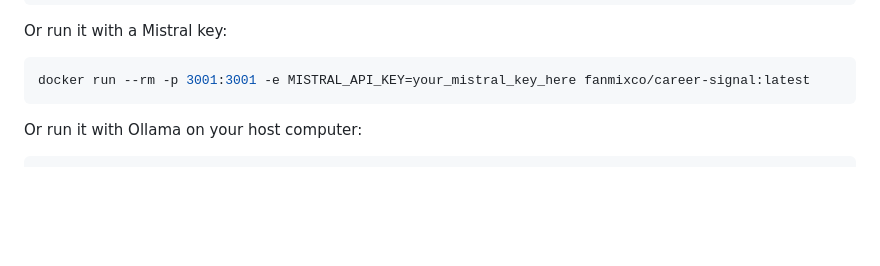
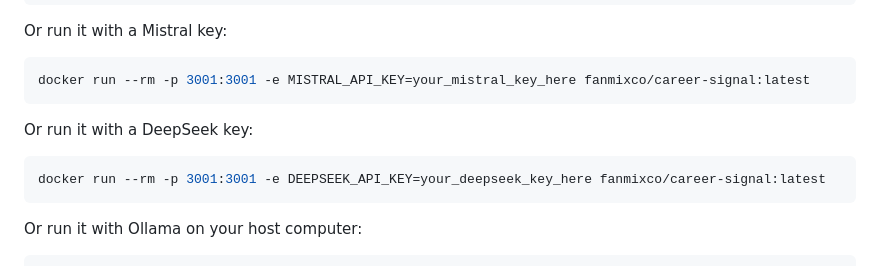
Before and after one commit to FANMixco/career-signal, a Markdown page: README.md, the part around the change. Drawn GitHub-style; blank space fills up the shorter version.

Commit message:
Update README with DeepSeek API key usage
Added instructions for running with a DeepSeek key.

Signed-off-by: Federico Navarrete <fanmixco@gmail.com>

````diff
--- a/README.md
+++ b/README.md
@@ -304,6 +304,12 @@ Or run it with a Mistral key:
 
 ```bash
 docker run --rm -p 3001:3001 -e MISTRAL_API_KEY=your_mistral_key_here fanmixco/career-signal:latest
+```
+
+Or run it with a DeepSeek key:
+
+```bash
+docker run --rm -p 3001:3001 -e DEEPSEEK_API_KEY=your_deepseek_key_here fanmixco/career-signal:latest
 ```
 
 Or run it with Ollama on your host computer:
````
